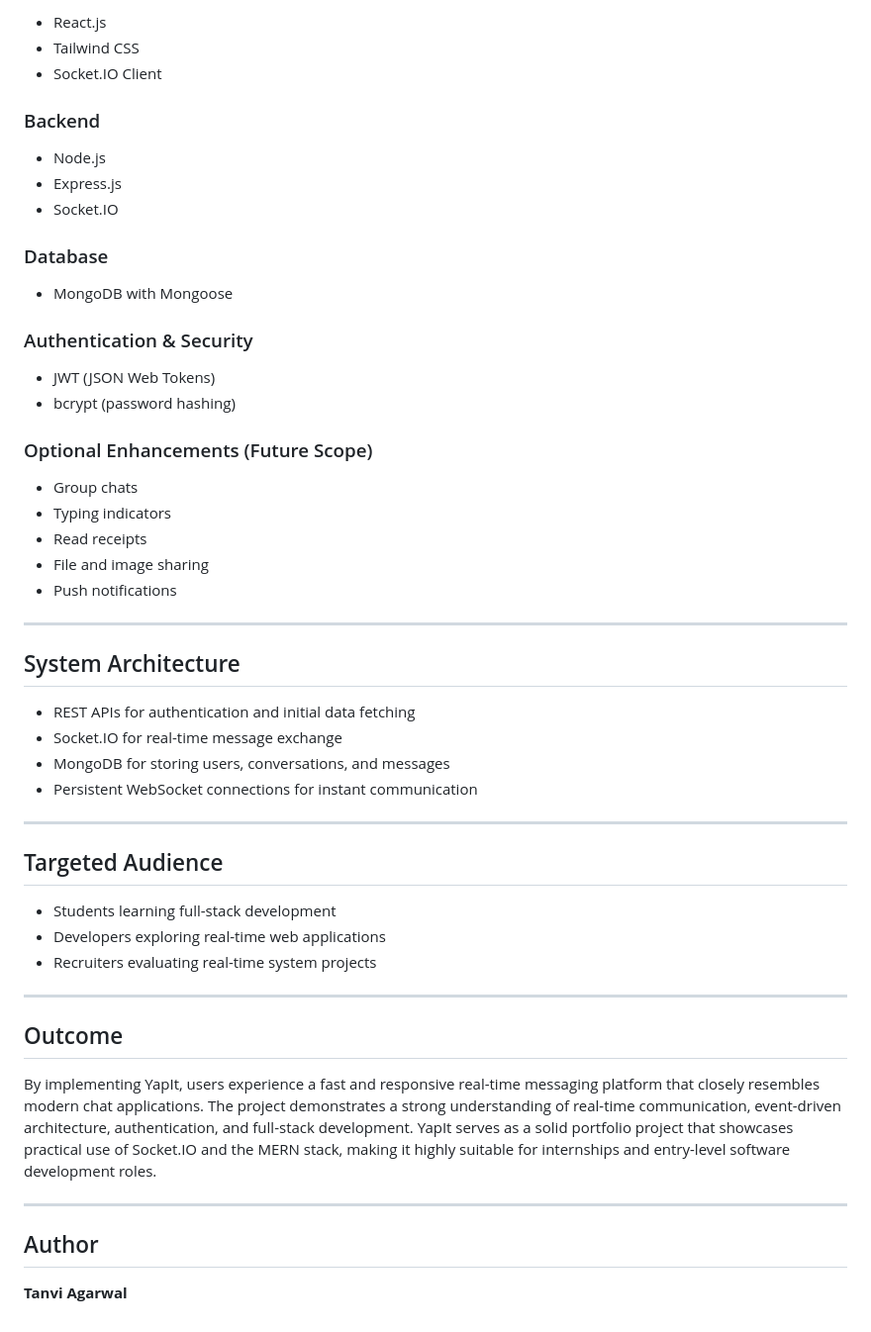
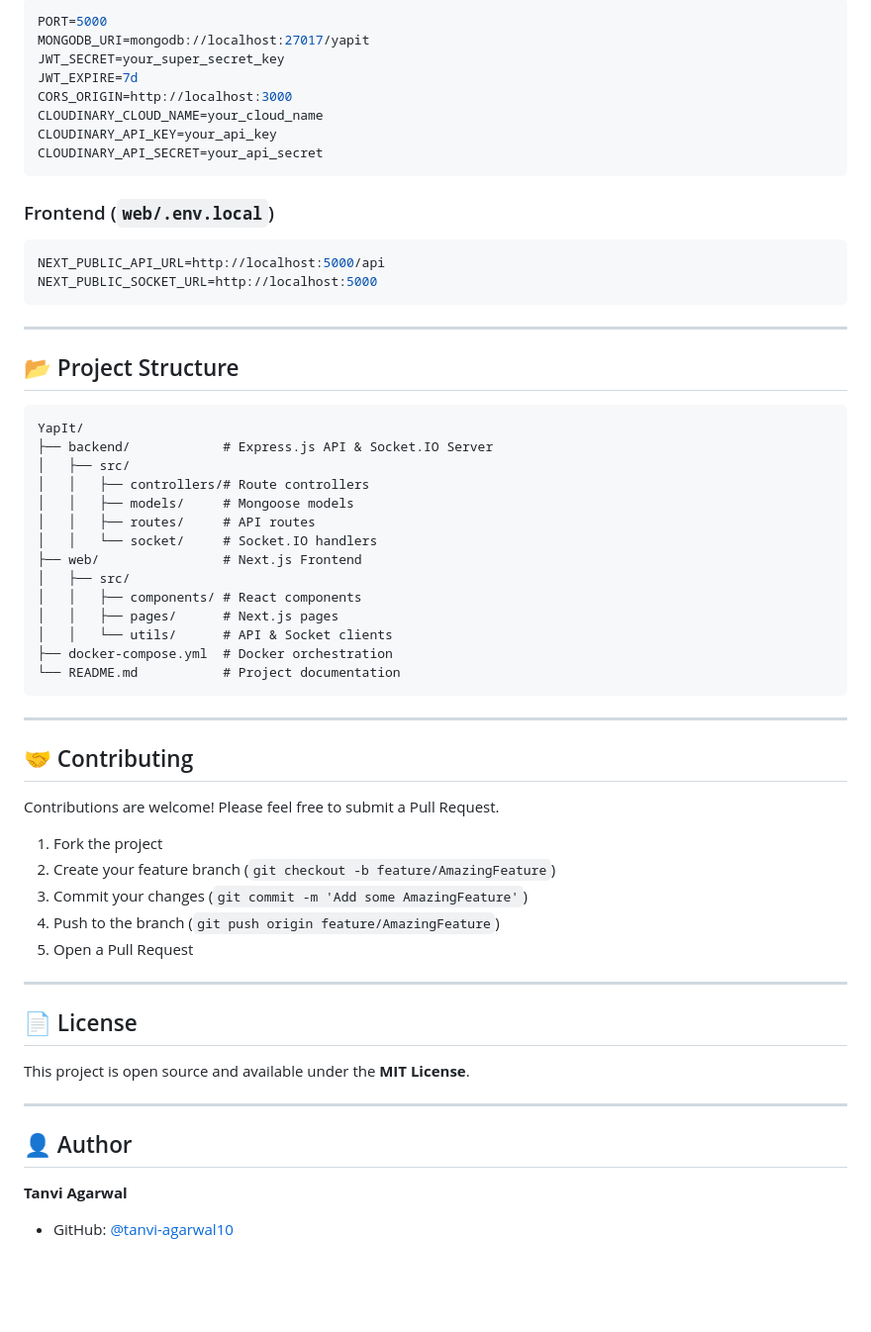
Before and after one commit to tanvi-agarwal10/YapIt, a Markdown page: README.md, the part around one of its changes. Shown at 99% size. GitHub-like rendering; blank space fills up the shorter version.

````diff
--- a/README.md
+++ b/README.md
@@ -59,56 +87,65 @@ By combining REST APIs for authentication and chat history with WebSockets for l
 
-* React.js
-* Tailwind CSS
-* Socket.IO Client
+```env
+PORT=5000
+MONGODB_URI=mongodb://localhost:27017/yapit
+JWT_SECRET=your_super_secret_key
+JWT_EXPIRE=7d
+CORS_ORIGIN=http://localhost:3000
+CLOUDINARY_CLOUD_NAME=your_cloud_name
+CLOUDINARY_API_KEY=your_api_key
+CLOUDINARY_API_SECRET=your_api_secret
+```
 
-### Backend
+### Frontend (`web/.env.local`)
 
-* Node.js
-* Express.js
-* Socket.IO
-
-### Database
-
-* MongoDB with Mongoose
-
-### Authentication & Security
-
-* JWT (JSON Web Tokens)
-* bcrypt (password hashing)
-
-### Optional Enhancements (Future Scope)
-
-* Group chats
-* Typing indicators
-* Read receipts
-* File and image sharing
-* Push notifications
+```env
+NEXT_PUBLIC_API_URL=http://localhost:5000/api
+NEXT_PUBLIC_SOCKET_URL=http://localhost:5000
+```
 
 ---
 
-## System Architecture
+## 📂 Project Structure
 
-* REST APIs for authentication and initial data fetching
-* Socket.IO for real-time message exchange
-* MongoDB for storing users, conversations, and messages
-* Persistent WebSocket connections for instant communication
+```
+YapIt/
+├── backend/            # Express.js API & Socket.IO Server
+│   ├── src/
+│   │   ├── controllers/# Route controllers
+│   │   ├── models/     # Mongoose models
+│   │   ├── routes/     # API routes
+│   │   └── socket/     # Socket.IO handlers
+├── web/                # Next.js Frontend
+│   ├── src/
+│   │   ├── components/ # React components
+│   │   ├── pages/      # Next.js pages
+│   │   └── utils/      # API & Socket clients
+├── docker-compose.yml  # Docker orchestration
+└── README.md           # Project documentation
+```
 
 ---
 
-## Targeted Audience
+## 🤝 Contributing
 
-* Students learning full-stack development
-* Developers exploring real-time web applications
-* Recruiters evaluating real-time system projects
+Contributions are welcome! Please feel free to submit a Pull Request.
+
+1.  Fork the project
+2.  Create your feature branch (`git checkout -b feature/AmazingFeature`)
+3.  Commit your changes (`git commit -m 'Add some AmazingFeature'`)
+4.  Push to the branch (`git push origin feature/AmazingFeature`)
+5.  Open a Pull Request
 
 ---
 
-## Outcome
+## 📄 License
 
-By implementing YapIt, users experience a fast and responsive real-time messaging platform that closely resembles modern chat applications. The project demonstrates a strong understanding of real-time communication, event-driven architecture, authentication, and full-stack development. YapIt serves as a solid portfolio project that showcases practical use of Socket.IO and the MERN stack, making it highly suitable for internships and entry-level software development roles.
+This project is open source and available under the **MIT License**.
 
 ---
 
-## Author
+## 👤 Author
 
 **Tanvi Agarwal**
+
+-   GitHub: [@tanvi-agarwal10](https://github.com/tanvi-agarwal10)
````
Also changed, not shown: other parts of README.md (+61 -33 lines).
